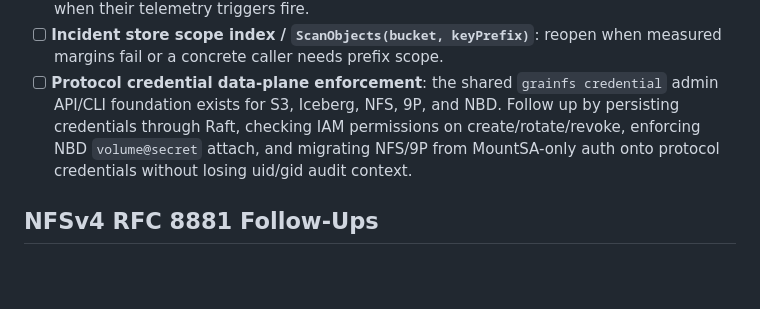
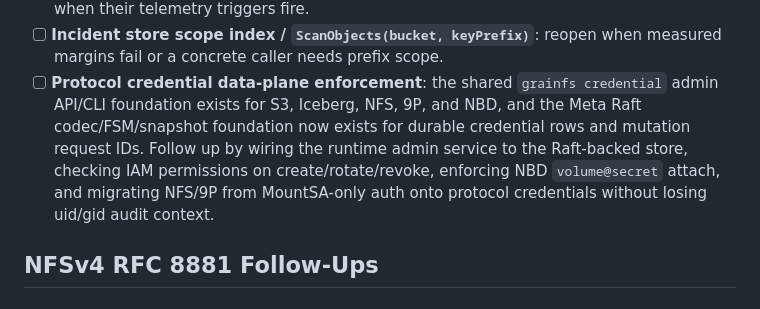
Before and after one commit to gritive/GrainFS, a Markdown page: TODOS.md, the part around the change. Rendered like a GitHub page; blank space fills up the shorter version.

Commit message:
docs: update protocol credential follow-up scope

```diff
--- a/TODOS.md
+++ b/TODOS.md
@@ -336,10 +336,12 @@ Work these in order. Do not run them in parallel.
   when measured margins fail or a concrete caller needs prefix scope.
 - [ ] **Protocol credential data-plane enforcement**: the shared
   `grainfs credential` admin API/CLI foundation exists for S3, Iceberg, NFS,
-  9P, and NBD. Follow up by persisting credentials through Raft, checking IAM
-  permissions on create/rotate/revoke, enforcing NBD `volume@secret` attach,
-  and migrating NFS/9P from MountSA-only auth onto protocol credentials without
-  losing uid/gid audit context.
+  9P, and NBD, and the Meta Raft codec/FSM/snapshot foundation now exists for
+  durable credential rows and mutation request IDs. Follow up by wiring the
+  runtime admin service to the Raft-backed store, checking IAM permissions on
+  create/rotate/revoke, enforcing NBD `volume@secret` attach, and migrating
+  NFS/9P from MountSA-only auth onto protocol credentials without losing uid/gid
+  audit context.
 
 ## NFSv4 RFC 8881 Follow-Ups
 
```
